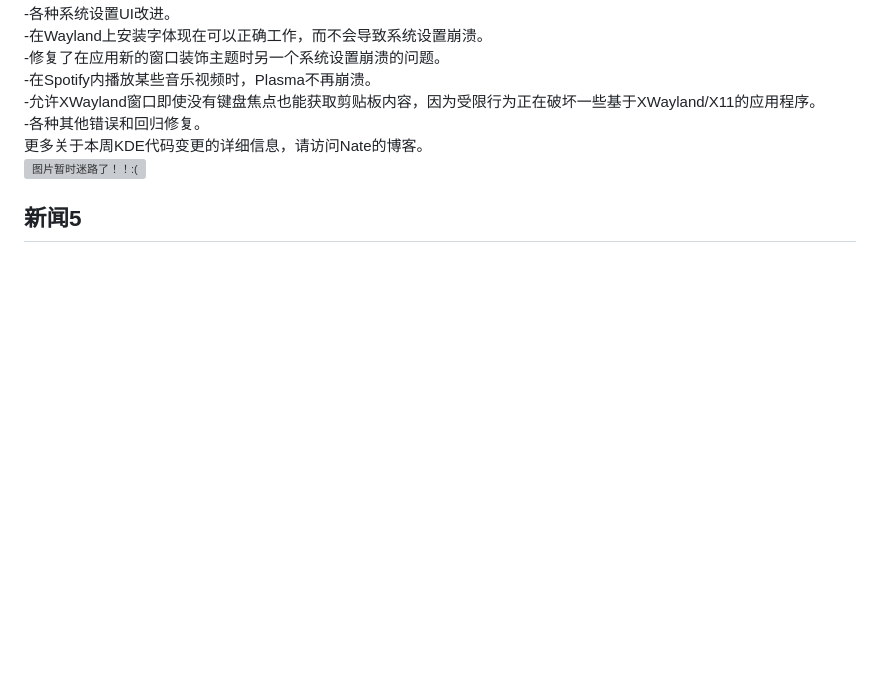
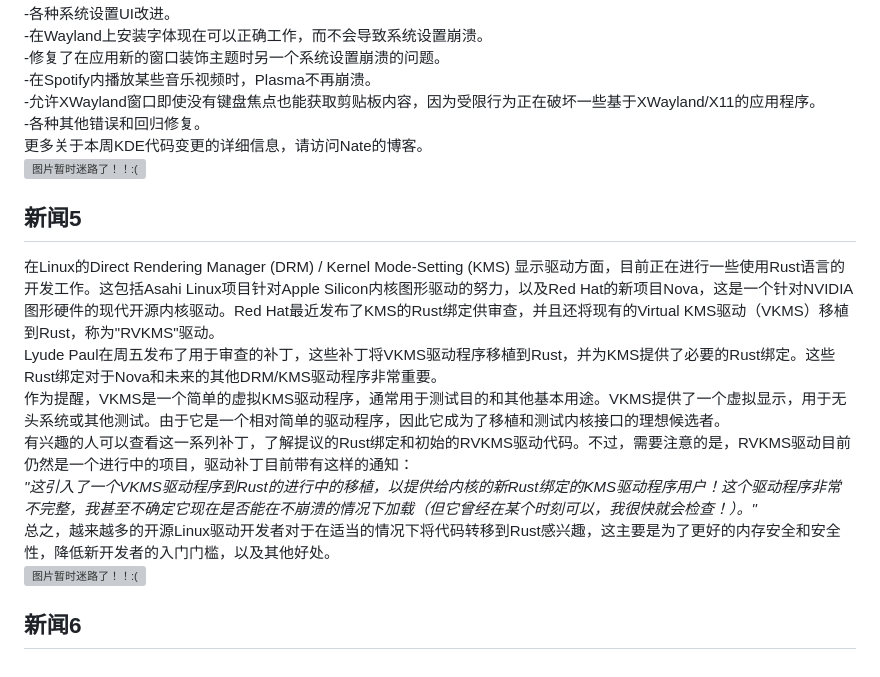
Before and after one commit to fmlinux/fmlinux.github.io, a Markdown page: 20240324/index.md, the part around the change. GitHub-like rendering; blank space fills up the shorter version; grey boxes are pictures that could not be loaded.

```diff
--- a/20240324/index.md
+++ b/20240324/index.md
@@ -84,3 +84,17 @@ KDE开发者Nate Graham发布了他的常规每周开发总结，突出显示了
 <br>
 ![图片暂时迷路了！！:(](img/4.png)
 ## 新闻5
+在Linux的Direct Rendering Manager (DRM) / Kernel Mode-Setting (KMS) 显示驱动方面，目前正在进行一些使用Rust语言的开发工作。这包括Asahi Linux项目针对Apple Silicon内核图形驱动的努力，以及Red Hat的新项目Nova，这是一个针对NVIDIA图形硬件的现代开源内核驱动。Red Hat最近发布了KMS的Rust绑定供审查，并且还将现有的Virtual KMS驱动（VKMS）移植到Rust，称为"RVKMS"驱动。
+<br>
+Lyude Paul在周五发布了用于审查的补丁，这些补丁将VKMS驱动程序移植到Rust，并为KMS提供了必要的Rust绑定。这些Rust绑定对于Nova和未来的其他DRM/KMS驱动程序非常重要。
+<br>
+作为提醒，VKMS是一个简单的虚拟KMS驱动程序，通常用于测试目的和其他基本用途。VKMS提供了一个虚拟显示，用于无头系统或其他测试。由于它是一个相对简单的驱动程序，因此它成为了移植和测试内核接口的理想候选者。
+<br>
+有兴趣的人可以查看这一系列补丁，了解提议的Rust绑定和初始的RVKMS驱动代码。不过，需要注意的是，RVKMS驱动目前仍然是一个进行中的项目，驱动补丁目前带有这样的通知：
+<br>
+*"这引入了一个VKMS驱动程序到Rust的进行中的移植，以提供给内核的新Rust绑定的KMS驱动程序用户！这个驱动程序非常不完整，我甚至不确定它现在是否能在不崩溃的情况下加载（但它曾经在某个时刻可以，我很快就会检查！）。"*
+<br>
+总之，越来越多的开源Linux驱动开发者对于在适当的情况下将代码转移到Rust感兴趣，这主要是为了更好的内存安全和安全性，降低新开发者的入门门槛，以及其他好处。
+<br>
+![图片暂时迷路了！！:(](img/5.png)
+## 新闻6
```
